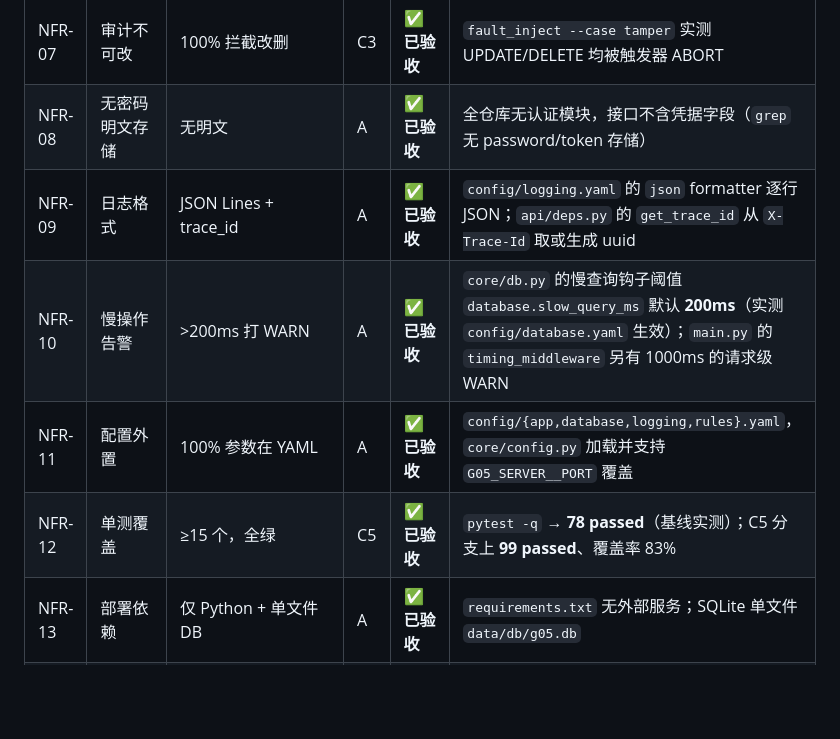
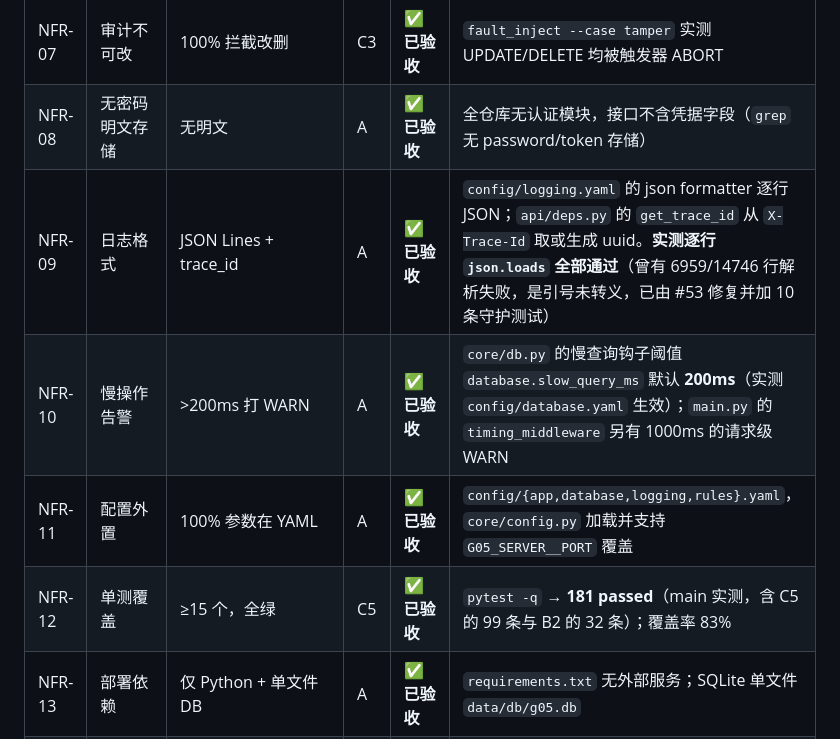
Before and after one commit to 1CHEN520/G05-, a Markdown page: docs/需求追溯矩阵.md, the part around the change. GitHub-like rendering; blank space fills up the shorter version.

```diff
--- a/docs/需求追溯矩阵.md
+++ b/docs/需求追溯矩阵.md
@@ -76,10 +76,10 @@
 | NFR-06 | 导入原子性 | 失败零写入 | C1 | ✅ **已验收** | `tests/test_importer.py` 含"坏 Excel 被拒且零写入"用例；`fault_inject --case dirty` 通过 |
 | NFR-07 | 审计不可改 | 100% 拦截改删 | C3 | ✅ **已验收** | `fault_inject --case tamper` 实测 UPDATE/DELETE 均被触发器 ABORT |
 | NFR-08 | 无密码明文存储 | 无明文 | A | ✅ **已验收** | 全仓库无认证模块，接口不含凭据字段（`grep` 无 password/token 存储） |
-| NFR-09 | 日志格式 | JSON Lines + trace_id | A | ✅ **已验收** | `config/logging.yaml` 的 `json` formatter 逐行 JSON；`api/deps.py` 的 `get_trace_id` 从 `X-Trace-Id` 取或生成 uuid |
+| NFR-09 | 日志格式 | JSON Lines + trace_id | A | ✅ **已验收** | `config/logging.yaml` 的 json formatter 逐行 JSON；`api/deps.py` 的 `get_trace_id` 从 `X-Trace-Id` 取或生成 uuid。**实测逐行 `json.loads` 全部通过**（曾有 6959/14746 行解析失败，是引号未转义，已由 #53 修复并加 10 条守护测试） |
 | NFR-10 | 慢操作告警 | >200ms 打 WARN | A | ✅ **已验收** | `core/db.py` 的慢查询钩子阈值 `database.slow_query_ms` 默认 **200ms**（实测 `config/database.yaml` 生效）；`main.py` 的 `timing_middleware` 另有 1000ms 的请求级 WARN |
 | NFR-11 | 配置外置 | 100% 参数在 YAML | A | ✅ **已验收** | `config/{app,database,logging,rules}.yaml`，`core/config.py` 加载并支持 `G05_SERVER__PORT` 覆盖 |
-| NFR-12 | 单测覆盖 | ≥15 个，全绿 | C5 | ✅ **已验收** | `pytest -q` → **78 passed**（基线实测）；C5 分支上 **99 passed**、覆盖率 83% |
+| NFR-12 | 单测覆盖 | ≥15 个，全绿 | C5 | ✅ **已验收** | `pytest -q` → **181 passed**（main 实测，含 C5 的 99 条与 B2 的 32 条）；覆盖率 83% |
 | NFR-13 | 部署依赖 | 仅 Python + 单文件 DB | A | ✅ **已验收** | `requirements.txt` 无外部服务；SQLite 单文件 `data/db/g05.db` |
 | NFR-14 | 一键启动 | 3 条命令 | A | ✅ **已验收** | `pip install -e .` → `python -m g05 preflight` → `python -m g05 serve` |
 | NFR-15 | 错误提示 | 含具体行号与原因 | C2 | ✅ **已验收** | `build_rejection_note()` 打回单带「Excel行号」列；**统一错误体 `{code,message,detail}` 已由 A 落地** |
```
Also changed, not shown: docs/答辩材料.md (+2 -2 lines).
